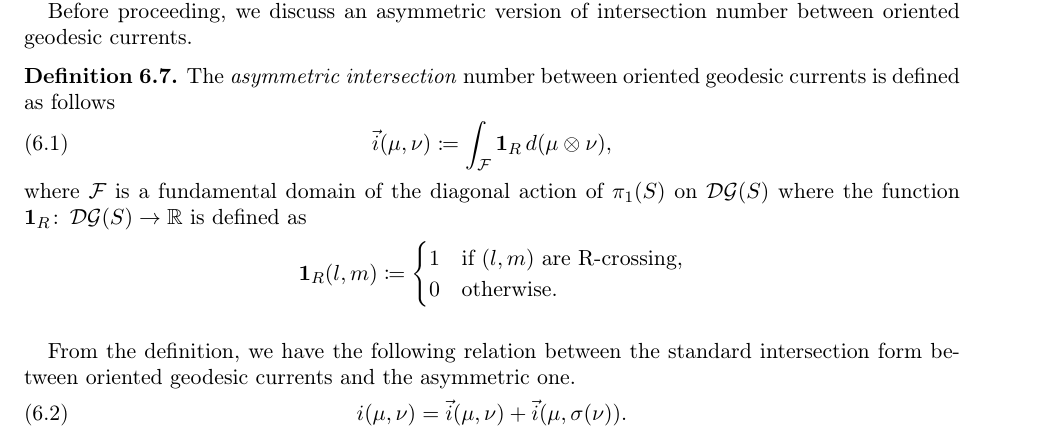
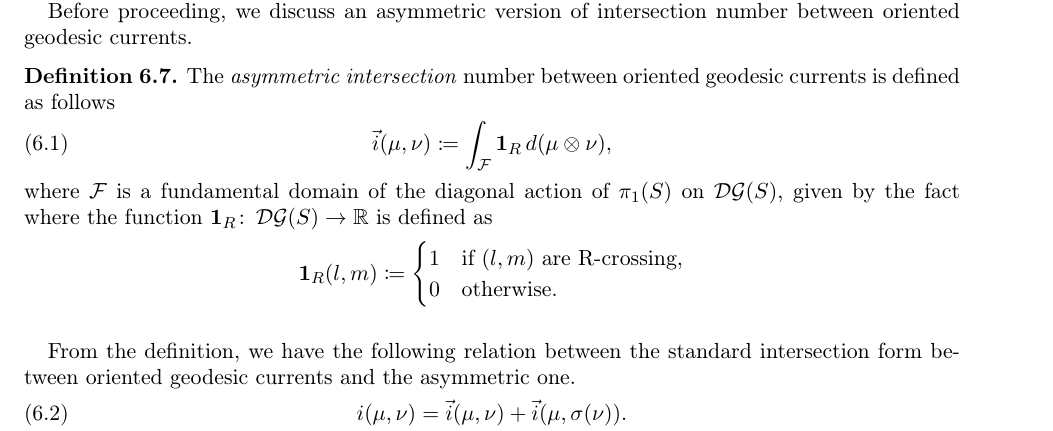
Before and after one commit to dpthurst/Currents-and-intersections, a LaTeX paper (Intersections.tex, which reads construct-current.tex): part of page 49 of 94, cut so that both start at the same text. Compiled offline with pdfLaTeX.

Commit message:
Update on Overleaf.

```diff
--- a/construct-current.tex
+++ b/construct-current.tex
@@ -316,7 +316,7 @@ Before proceeding, we discuss an asymmetric version of intersection number betwe
 \vec{i}(\mu,\nu) \coloneqq \int_{\mathcal{F}} \mathbf{1}_R \, d(\mu \otimes \nu),
 \label{eq:asymmetric}
 \end{equation}
-where $\mathcal{F}$ is a fundamental domain of the diagonal action of $\pi_1(S)$ on $\DG(S)$
+where $\mathcal{F}$ is a fundamental domain of the diagonal action of $\pi_1(S)$ on $\DG(S)$, given by the fact
 where the function $\mathbf{1}_R \colon \DG(S) \to \mathbb{R}$ is defined as
 \[
 \mathbf{1}_R(l,m) \coloneqq
```
